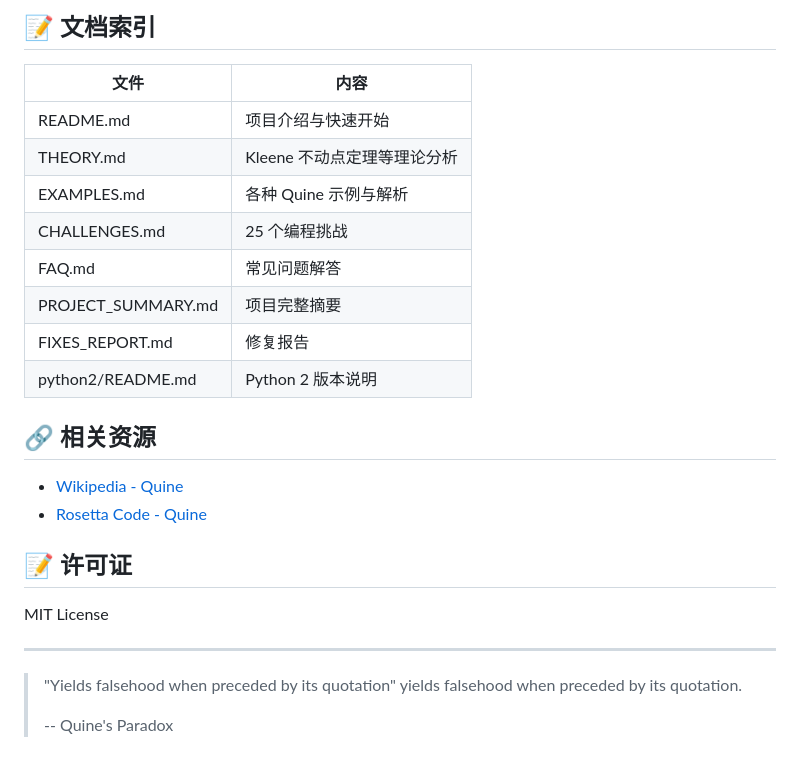
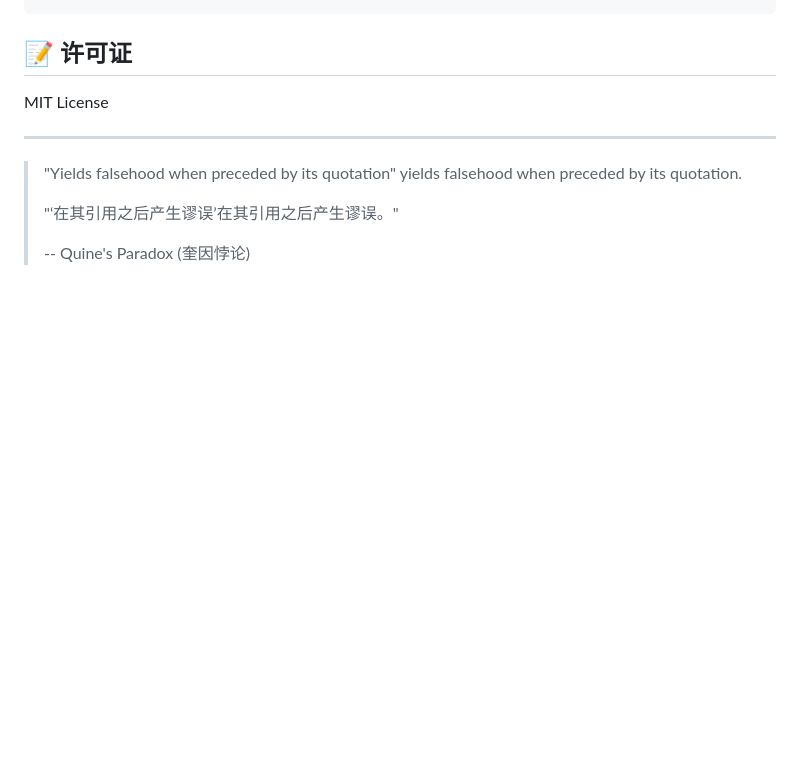
Before and after one commit to bit-cook/Quine, a Markdown page: README.md, the part around one of its changes. Drawn GitHub-style; blank space fills up the shorter version.

```diff
--- a/README.md
+++ b/README.md
@@ -172,20 +108,3 @@ print(s%s)
-## 📝 文档索引
-
-| 文件 | 内容 |
-|------|------|
-| README.md | 项目介绍与快速开始 |
-| THEORY.md | Kleene 不动点定理等理论分析 |
-| EXAMPLES.md | 各种 Quine 示例与解析 |
-| CHALLENGES.md | 25 个编程挑战 |
-| FAQ.md | 常见问题解答 |
-| PROJECT_SUMMARY.md | 项目完整摘要 |
-| FIXES_REPORT.md | 修复报告 |
-| python2/README.md | Python 2 版本说明 |
-
-## 🔗 相关资源
-
-- [Wikipedia - Quine](https://en.wikipedia.org/wiki/Quine_(computing))
-- [Rosetta Code - Quine](https://rosettacode.org/wiki/Quine)
 
 ## 📝 许可证
 
@@ -195,4 +114,6 @@ MIT License
 
 > "Yields falsehood when preceded by its quotation" yields falsehood when preceded by its quotation.
 >
-> -- Quine's Paradox
+> "‘在其引用之后产生谬误’在其引用之后产生谬误。"
+>
+> -- Quine's Paradox (奎因悖论)
```
Also changed, not shown: other parts of README.md (+8 -72 lines).
